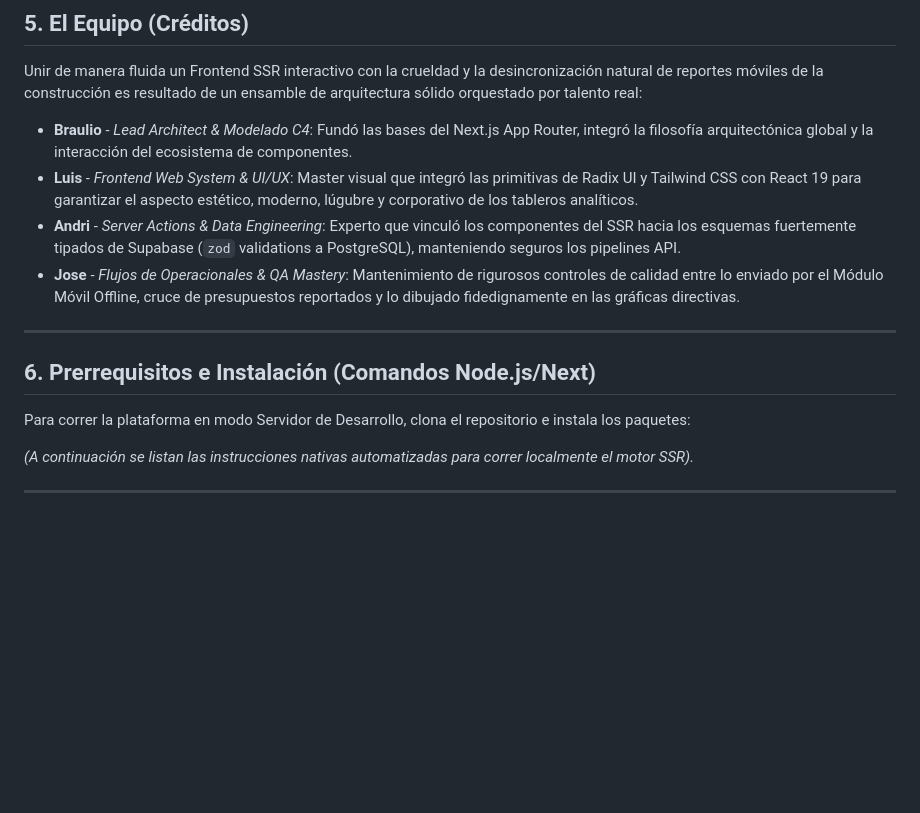
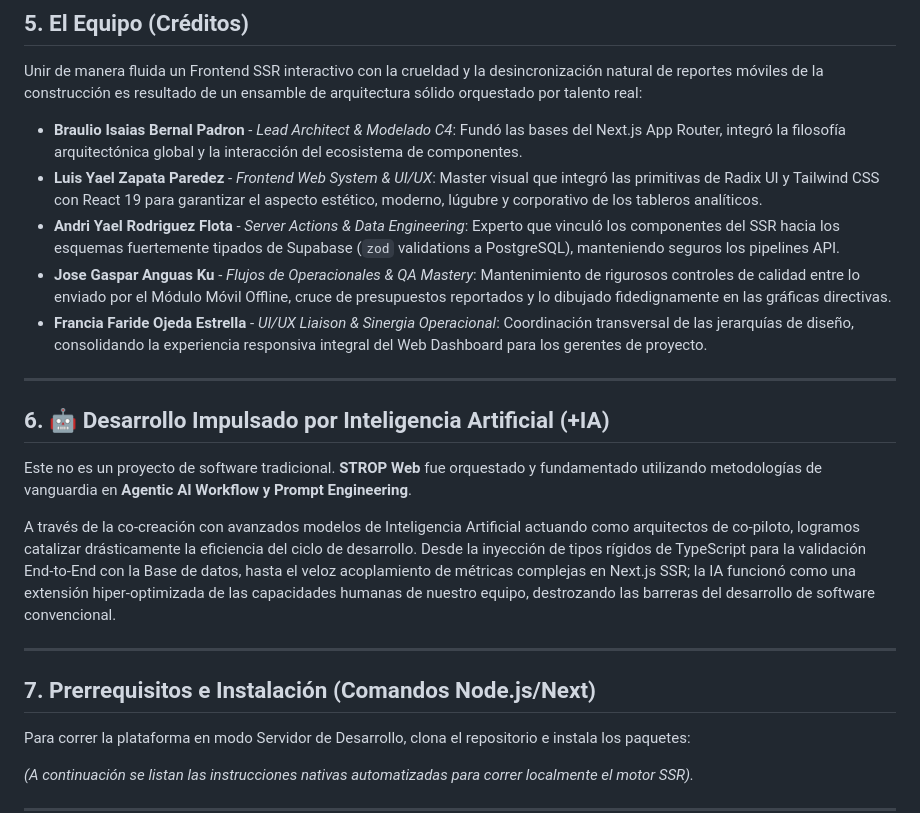
Before and after one commit to SKANL/strop_web, a Markdown page: README.md, the part around the change. Rendered like a GitHub page; blank space fills up the shorter version.

Commit message:
docs: use full real names and add AI workflow methodology

```diff
--- a/README.md
+++ b/README.md
@@ -69,14 +69,23 @@ src/
 
 Unir de manera fluida un Frontend SSR interactivo con la crueldad y la desincronización natural de reportes móviles de la construcción es resultado de un ensamble de arquitectura sólido orquestado por talento real:
 
-*   **Braulio** - *Lead Architect & Modelado C4*: Fundó las bases del Next.js App Router, integró la filosofía arquitectónica global y la interacción del ecosistema de componentes.
-*   **Luis** - *Frontend Web System & UI/UX*: Master visual que integró las primitivas de Radix UI y Tailwind CSS con React 19 para garantizar el aspecto estético, moderno, lúgubre y corporativo de los tableros analíticos.
-*   **Andri** - *Server Actions & Data Engineering*: Experto que vinculó los componentes del SSR hacia los esquemas fuertemente tipados de Supabase (`zod` validations a PostgreSQL), manteniendo seguros los pipelines API.
-*   **Jose** - *Flujos de Operacionales & QA Mastery*: Mantenimiento de rigurosos controles de calidad entre lo enviado por el Módulo Móvil Offline, cruce de presupuestos reportados y lo dibujado fidedignamente en las gráficas directivas.
+*   **Braulio Isaias Bernal Padron** - *Lead Architect & Modelado C4*: Fundó las bases del Next.js App Router, integró la filosofía arquitectónica global y la interacción del ecosistema de componentes.
+*   **Luis Yael Zapata Paredez** - *Frontend Web System & UI/UX*: Master visual que integró las primitivas de Radix UI y Tailwind CSS con React 19 para garantizar el aspecto estético, moderno, lúgubre y corporativo de los tableros analíticos.
+*   **Andri Yael Rodriguez Flota** - *Server Actions & Data Engineering*: Experto que vinculó los componentes del SSR hacia los esquemas fuertemente tipados de Supabase (`zod` validations a PostgreSQL), manteniendo seguros los pipelines API.
+*   **Jose Gaspar Anguas Ku** - *Flujos de Operacionales & QA Mastery*: Mantenimiento de rigurosos controles de calidad entre lo enviado por el Módulo Móvil Offline, cruce de presupuestos reportados y lo dibujado fidedignamente en las gráficas directivas.
+*   **Francia Faride Ojeda Estrella** - *UI/UX Liaison & Sinergia Operacional*: Coordinación transversal de las jerarquías de diseño, consolidando la experiencia responsiva integral del Web Dashboard para los gerentes de proyecto.
 
 ---
 
-## 6. Prerrequisitos e Instalación (Comandos Node.js/Next)
+## 6. 🤖 Desarrollo Impulsado por Inteligencia Artificial (+IA)
+
+Este no es un proyecto de software tradicional. **STROP Web** fue orquestado y fundamentado utilizando metodologías de vanguardia en **Agentic AI Workflow y Prompt Engineering**.
+
+A través de la co-creación con avanzados modelos de Inteligencia Artificial actuando como arquitectos de co-piloto, logramos catalizar drásticamente la eficiencia del ciclo de desarrollo. Desde la inyección de tipos rígidos de TypeScript para la validación End-to-End con la Base de datos, hasta el veloz acoplamiento de métricas complejas en Next.js SSR; la IA funcionó como una extensión hiper-optimizada de las capacidades humanas de nuestro equipo, destrozando las barreras del desarrollo de software convencional.
+
+---
+
+## 7. Prerrequisitos e Instalación (Comandos Node.js/Next)
 
 Para correr la plataforma en modo Servidor de Desarrollo, clona el repositorio e instala los paquetes:
 
```
